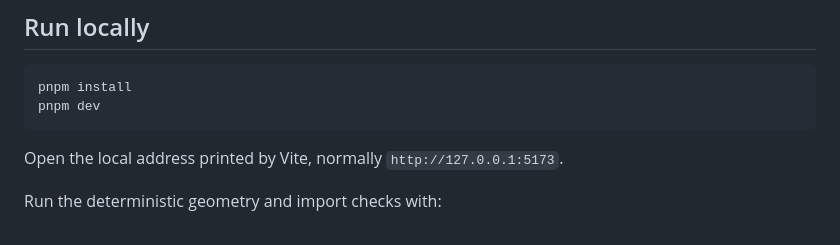
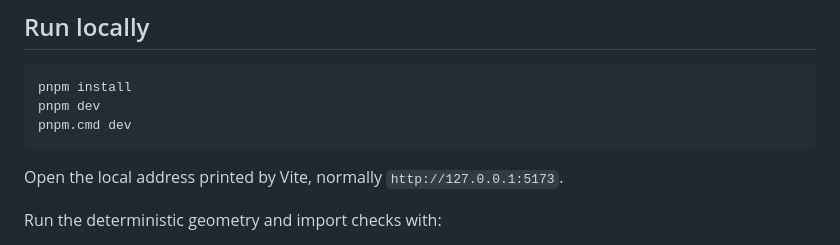
Before and after one commit to lyk6666/riemannian-space-lab, a Markdown page: README.md, the part around the change. Drawn GitHub-style.

````diff
--- a/README.md
+++ b/README.md
@@ -11,6 +11,7 @@ An interactive browser environment for defining a shortest-path problem on a cur
 ```powershell
 pnpm install
 pnpm dev
+pnpm.cmd dev
 ```
 
 Open the local address printed by Vite, normally `http://127.0.0.1:5173`.
````
